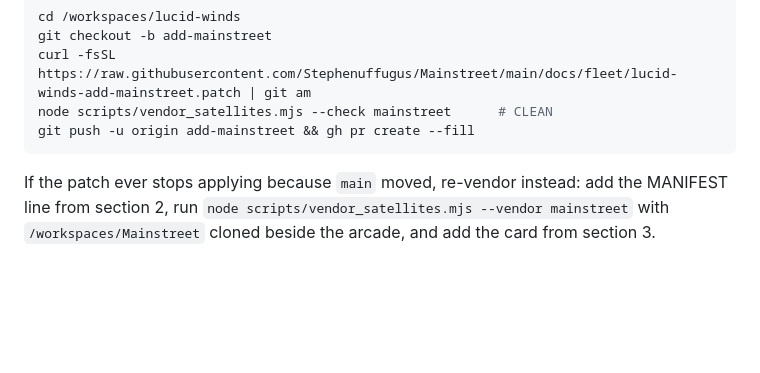
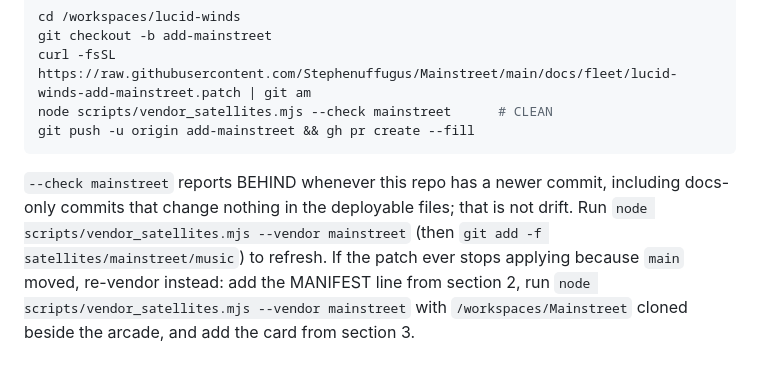
Before and after one commit to Stephenuffugus/Mainstreet, a Markdown page: docs/FLEET-HANDOFF.md, the part around the change. Drawn GitHub-style; blank space fills up the shorter version.

Commit message:
Fleet handoff: BEHIND after docs-only commits is expected
Co-Authored-By: Claude Fable 5.1 <noreply@anthropic.com>
Claude-Session: https://claude.ai/code/session_016cH7LsegPyFfW3pQ9fQuJN

````diff
--- a/docs/FLEET-HANDOFF.md
+++ b/docs/FLEET-HANDOFF.md
@@ -93,4 +93,4 @@ node scripts/vendor_satellites.mjs --check mainstreet      # CLEAN
 git push -u origin add-mainstreet && gh pr create --fill
 ```
 
-If the patch ever stops applying because `main` moved, re-vendor instead: add the MANIFEST line from section 2, run `node scripts/vendor_satellites.mjs --vendor mainstreet` with `/workspaces/Mainstreet` cloned beside the arcade, and add the card from section 3.
+`--check mainstreet` reports BEHIND whenever this repo has a newer commit, including docs-only commits that change nothing in the deployable files; that is not drift. Run `node scripts/vendor_satellites.mjs --vendor mainstreet` (then `git add -f satellites/mainstreet/music`) to refresh. If the patch ever stops applying because `main` moved, re-vendor instead: add the MANIFEST line from section 2, run `node scripts/vendor_satellites.mjs --vendor mainstreet` with `/workspaces/Mainstreet` cloned beside the arcade, and add the card from section 3.
````
